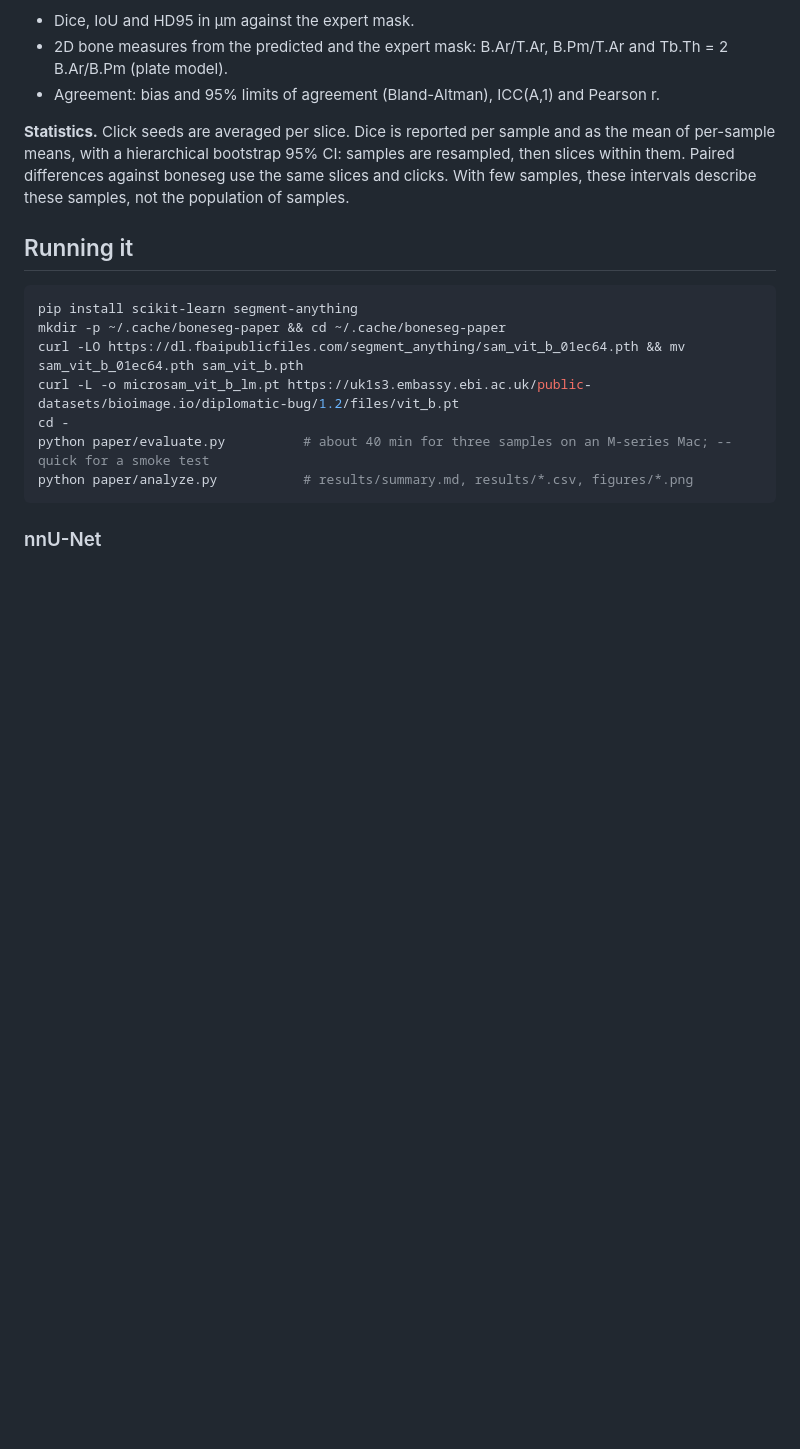
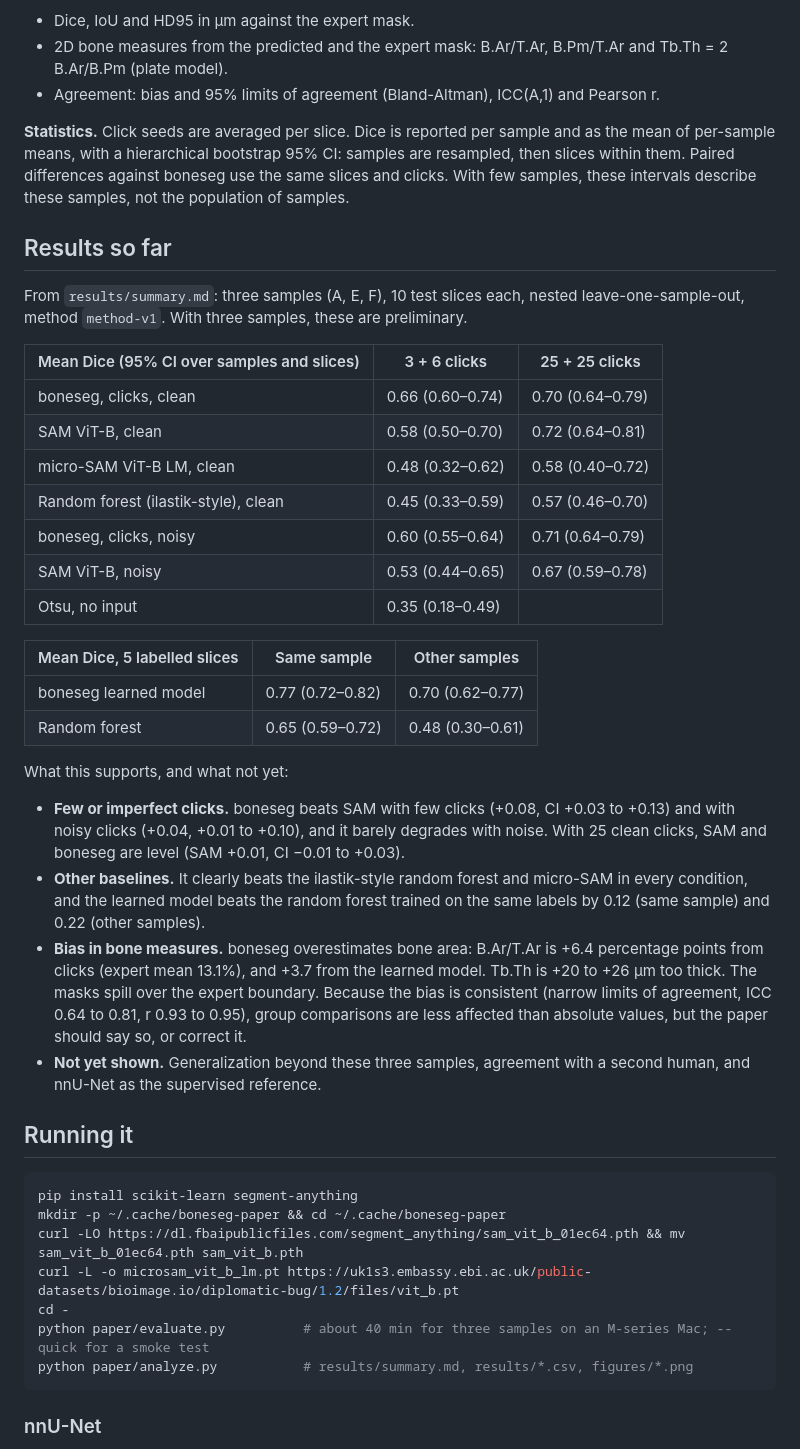
Before and after one commit to matildahellstrom/boneseg, a Markdown page: paper/README.md, the part around the change. Rendered like a GitHub page; blank space fills up the shorter version.

Commit message:
Paper evaluation results on samples A, E and F
Nested leave-one-sample-out, 10 test slices per sample, 3 click seeds,
31 min on an M-series Mac. Mean Dice (95% hierarchical bootstrap CI):

  25+25 clean clicks: boneseg 0.70, SAM 0.72, micro-SAM 0.58,
                      ilastik-style random forest 0.57, Otsu 0.35
  3+6 clean clicks:   boneseg 0.66, SAM 0.58, micro-SAM 0.48, forest 0.45
  noisy clicks:       boneseg 0.71 / 0.60, SAM 0.67 / 0.53 (25+25 / 3+6)
  5 labelled slices:  boneseg learned 0.77 (same sample), 0.70 (other
                      samples); random forest 0.65, 0.48

boneseg ties SAM with many clean clicks and beats it with few or noisy
clicks; it beats the random forest and micro-SAM everywhere. It
overestimates bone area (+6.4 percentage points from clicks, +3.7 from the
learned model) and trabecular thickness, consistently, with ICC 0.64-0.87
for the bone measures. Results tables, agreement statistics and figures
are in paper/results and paper/figures.

Co-Authored-By: Claude Opus 5.5 <noreply@anthropic.com>

````diff
--- a/paper/README.md
+++ b/paper/README.md
@@ -41,6 +41,31 @@ Label-based methods are trained on 5 labelled development slices either of the h
 
 **Statistics.** Click seeds are averaged per slice. Dice is reported per sample and as the mean of per-sample means, with a hierarchical bootstrap 95% CI: samples are resampled, then slices within them. Paired differences against boneseg use the same slices and clicks. With few samples, these intervals describe these samples, not the population of samples.
 
+## Results so far
+
+From `results/summary.md`: three samples (A, E, F), 10 test slices each, nested leave-one-sample-out, method `method-v1`. With three samples, these are preliminary.
+
+| Mean Dice (95% CI over samples and slices) | 3 + 6 clicks | 25 + 25 clicks |
+|---|---|---|
+| boneseg, clicks, clean | 0.66 (0.60–0.74) | 0.70 (0.64–0.79) |
+| SAM ViT-B, clean | 0.58 (0.50–0.70) | 0.72 (0.64–0.81) |
+| micro-SAM ViT-B LM, clean | 0.48 (0.32–0.62) | 0.58 (0.40–0.72) |
+| Random forest (ilastik-style), clean | 0.45 (0.33–0.59) | 0.57 (0.46–0.70) |
+| boneseg, clicks, noisy | 0.60 (0.55–0.64) | 0.71 (0.64–0.79) |
+| SAM ViT-B, noisy | 0.53 (0.44–0.65) | 0.67 (0.59–0.78) |
+| Otsu, no input | 0.35 (0.18–0.49) | |
+
+| Mean Dice, 5 labelled slices | Same sample | Other samples |
+|---|---|---|
+| boneseg learned model | 0.77 (0.72–0.82) | 0.70 (0.62–0.77) |
+| Random forest | 0.65 (0.59–0.72) | 0.48 (0.30–0.61) |
+
+What this supports, and what not yet:
+- **Few or imperfect clicks.** boneseg beats SAM with few clicks (+0.08, CI +0.03 to +0.13) and with noisy clicks (+0.04, +0.01 to +0.10), and it barely degrades with noise. With 25 clean clicks, SAM and boneseg are level (SAM +0.01, CI −0.01 to +0.03).
+- **Other baselines.** It clearly beats the ilastik-style random forest and micro-SAM in every condition, and the learned model beats the random forest trained on the same labels by 0.12 (same sample) and 0.22 (other samples).
+- **Bias in bone measures.** boneseg overestimates bone area: B.Ar/T.Ar is +6.4 percentage points from clicks (expert mean 13.1%), and +3.7 from the learned model. Tb.Th is +20 to +26 µm too thick. The masks spill over the expert boundary. Because the bias is consistent (narrow limits of agreement, ICC 0.64 to 0.81, r 0.93 to 0.95), group comparisons are less affected than absolute values, but the paper should say so, or correct it.
+- **Not yet shown.** Generalization beyond these three samples, agreement with a second human, and nnU-Net as the supervised reference.
+
 ## Running it
 
 ```bash
````
Also changed, not shown: paper/figures/bland_altman_bone_area.png (added), paper/figures/clicks_and_noise.png (added), paper/figures/dice_by_method.png (added).
